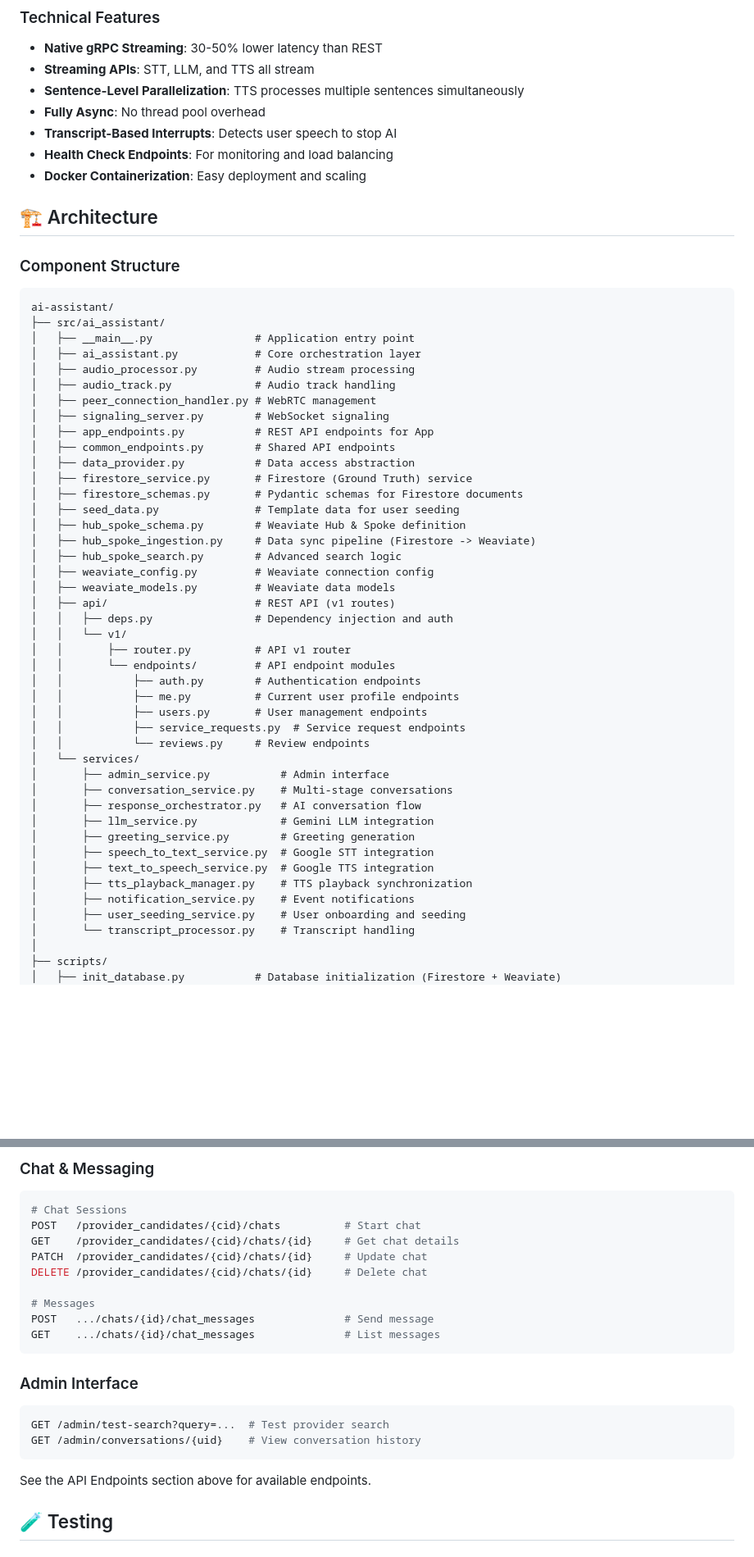
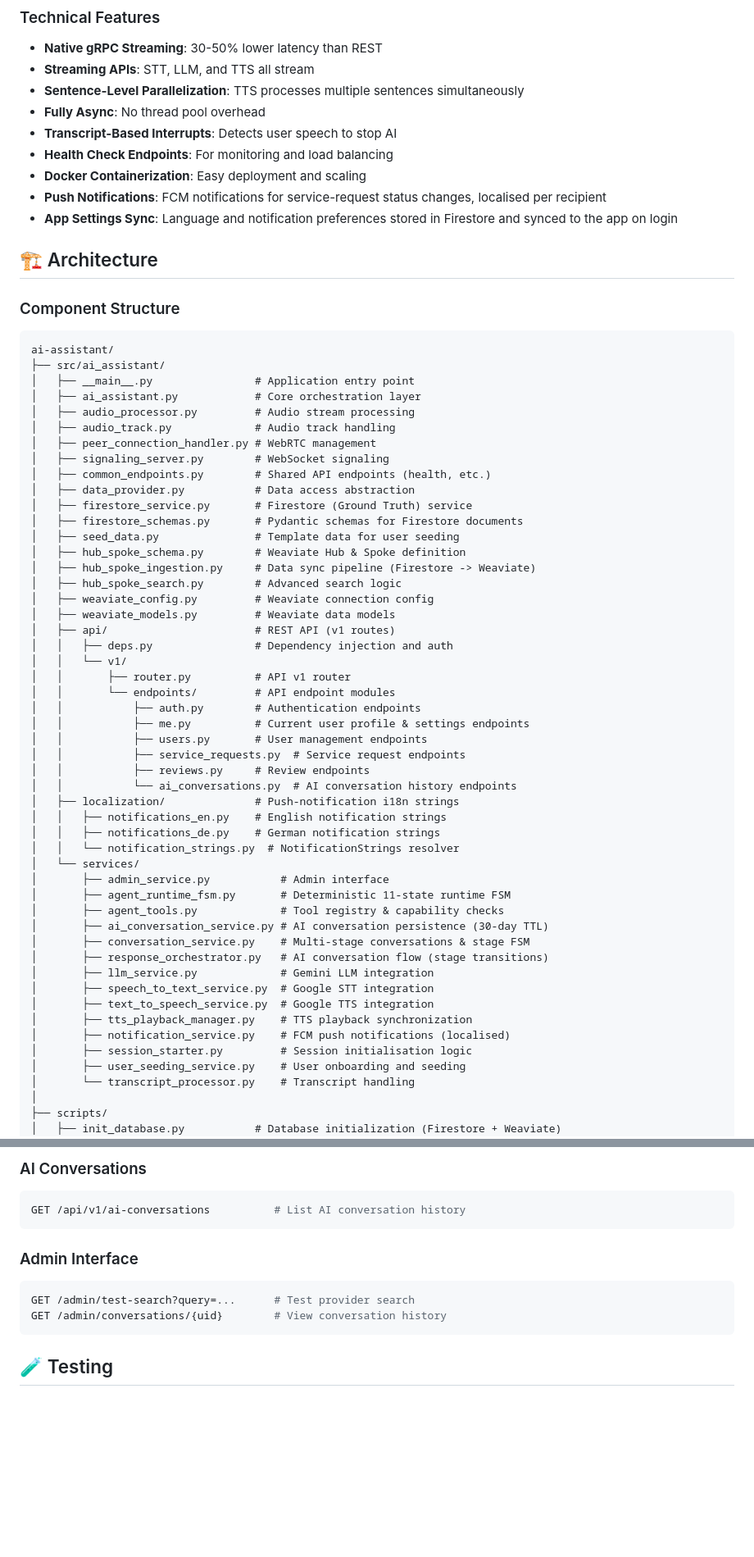
Before and after one commit to Fides-Connect/linkora, a Markdown page: docs/ai-assistant.md, 2 parts joined by grey strips. Shown at 82% size. Drawn GitHub-style; blank space fills up the shorter version.

````diff
--- a/docs/ai-assistant.md
+++ b/docs/ai-assistant.md
@@ -84,6 +84,8 @@ The AI-Assistant server is a containerized service that:
 - **Transcript-Based Interrupts**: Detects user speech to stop AI
 - **Health Check Endpoints**: For monitoring and load balancing
 - **Docker Containerization**: Easy deployment and scaling
+- **Push Notifications**: FCM notifications for service-request status changes, localised per recipient
+- **App Settings Sync**: Language and notification preferences stored in Firestore and synced to the app on login
 
 ## 🏗️ Architecture
 
@@ -98,8 +100,7 @@ ai-assistant/
 │   ├── audio_track.py             # Audio track handling
 │   ├── peer_connection_handler.py # WebRTC management
 │   ├── signaling_server.py        # WebSocket signaling
-│   ├── app_endpoints.py           # REST API endpoints for App
-│   ├── common_endpoints.py        # Shared API endpoints
+│   ├── common_endpoints.py        # Shared API endpoints (health, etc.)
 │   ├── data_provider.py           # Data access abstraction
 │   ├── firestore_service.py       # Firestore (Ground Truth) service
 │   ├── firestore_schemas.py       # Pydantic schemas for Firestore documents
@@ -115,20 +116,28 @@ ai-assistant/
 │   │       ├── router.py          # API v1 router
 │   │       └── endpoints/         # API endpoint modules
 │   │           ├── auth.py        # Authentication endpoints
-│   │           ├── me.py          # Current user profile endpoints
+│   │           ├── me.py          # Current user profile & settings endpoints
 │   │           ├── users.py       # User management endpoints
 │   │           ├── service_requests.py  # Service request endpoints
-│   │           └── reviews.py     # Review endpoints
+│   │           ├── reviews.py     # Review endpoints
+│   │           └── ai_conversations.py  # AI conversation history endpoints
+│   ├── localization/              # Push-notification i18n strings
+│   │   ├── notifications_en.py    # English notification strings
+│   │   ├── notifications_de.py    # German notification strings
+│   │   └── notification_strings.py  # NotificationStrings resolver
 │   └── services/
 │       ├── admin_service.py           # Admin interface
-│       ├── conversation_service.py    # Multi-stage conversations
-│       ├── response_orchestrator.py   # AI conversation flow
+│       ├── agent_runtime_fsm.py       # Deterministic 11-state runtime FSM
+│       ├── agent_tools.py             # Tool registry & capability checks
+│       ├── ai_conversation_service.py # AI conversation persistence (30-day TTL)
+│       ├── conversation_service.py    # Multi-stage conversations & stage FSM
+│       ├── response_orchestrator.py   # AI conversation flow (stage transitions)
 │       ├── llm_service.py             # Gemini LLM integration
-│       ├── greeting_service.py        # Greeting generation
 │       ├── speech_to_text_service.py  # Google STT integration
 │       ├── text_to_speech_service.py  # Google TTS integration
 │       ├── tts_playback_manager.py    # TTS playback synchronization
-│       ├── notification_service.py    # Event notifications
+│       ├── notification_service.py    # FCM push notifications (localised)
+│       ├── session_starter.py         # Session initialisation logic
 │       ├── user_seeding_service.py    # User onboarding and seeding
 │       └── transcript_processor.py    # Transcript handling
 │
@@ -460,27 +508,17 @@ DELETE /reviews/{id}            # Delete review
 ```
 
-### Chat & Messaging
+### AI Conversations
 
 ```bash
-# Chat Sessions
-POST   /provider_candidates/{cid}/chats          # Start chat
-GET    /provider_candidates/{cid}/chats/{id}     # Get chat details
-PATCH  /provider_candidates/{cid}/chats/{id}     # Update chat
-DELETE /provider_candidates/{cid}/chats/{id}     # Delete chat
-
-# Messages
-POST   .../chats/{id}/chat_messages              # Send message
-GET    .../chats/{id}/chat_messages              # List messages
+GET /api/v1/ai-conversations          # List AI conversation history
 ```
 
 ### Admin Interface
 
 ```bash
-GET /admin/test-search?query=...  # Test provider search
-GET /admin/conversations/{uid}    # View conversation history
+GET /admin/test-search?query=...      # Test provider search
+GET /admin/conversations/{uid}        # View conversation history
 ```
-
-See the API Endpoints section above for available endpoints.
 
 ## 🧪 Testing
 
````
Also changed, not shown: other parts of docs/ai-assistant.md (+67 -28 lines), docs/architecture.md (+9 -2 lines), docs/connectx.md (+11 -4 lines).
